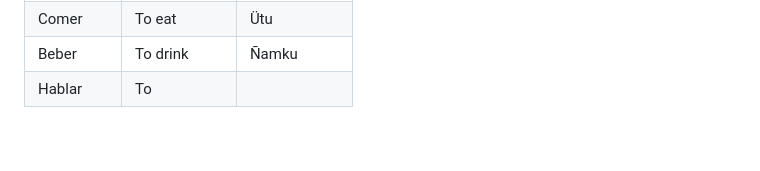
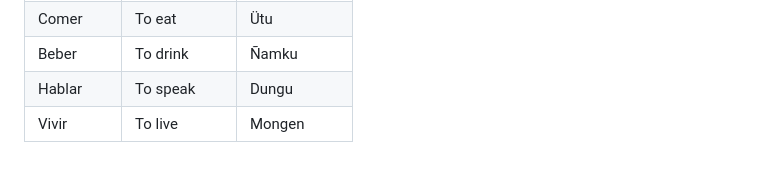
Before and after one commit to DiegoRuP/memorice-mapuzungun, a Markdown page: README.md, the part around the change. GitHub-like rendering.

Commit message:
fix: Common verbs
Fixed "to speak", "to live".

```diff
--- a/README.md
+++ b/README.md
@@ -92,4 +92,5 @@ A continación se muestran las palabras que forman parte del videojuego:
 | Llegar       | To arrive     | Puñeñ      |
 | Comer        | To eat        | Ütu        |
 | Beber        | To drink      | Ñamku      |
-| Hablar       | To
+| Hablar       | To speak      | Dungu      |
+| Vivir        | To live       | Mongen      |
```
